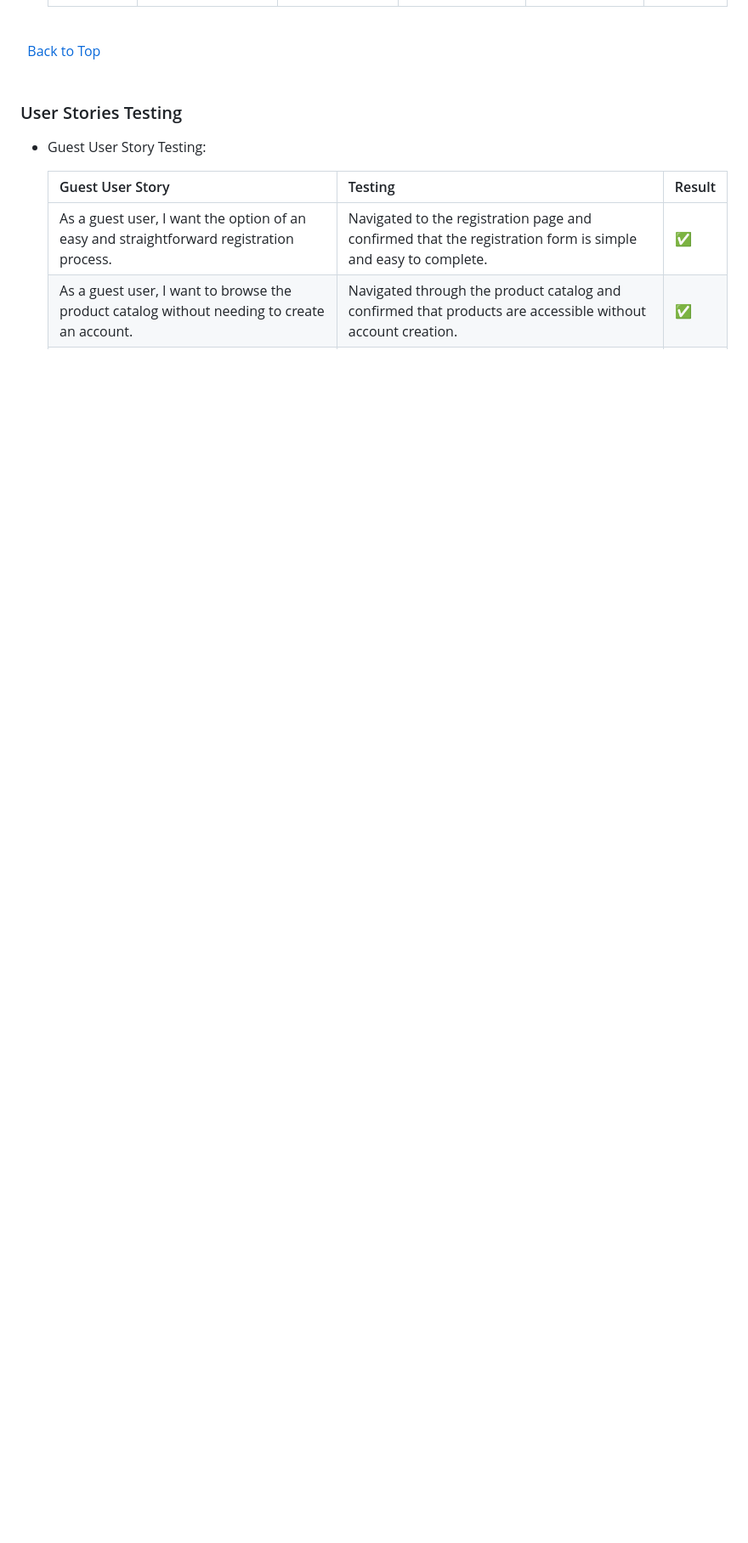
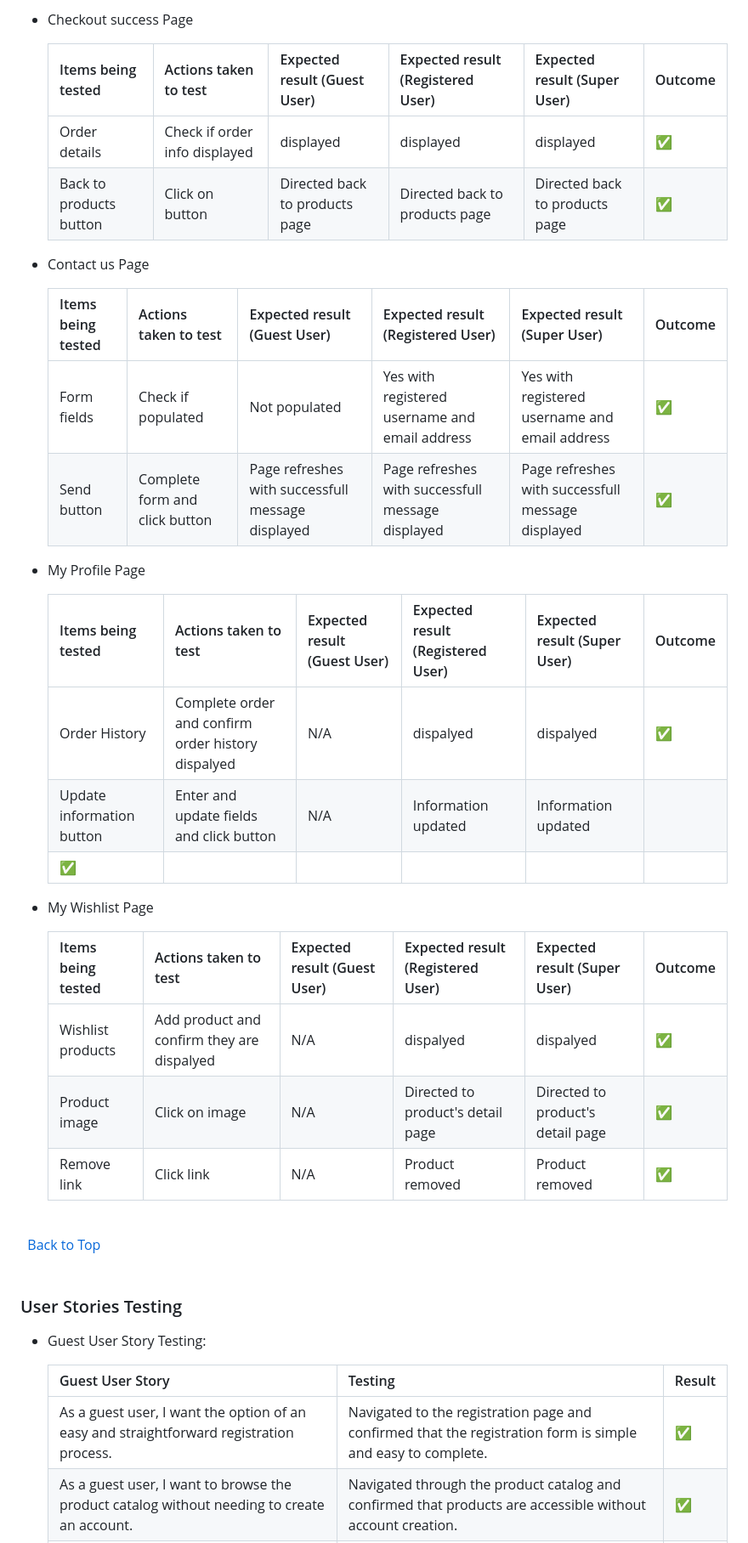
Before and after one commit to KevinFlanagan7/PP5-Golf-Shop, a Markdown page: README.md, the part around one of its changes. Shown at 85% size. Drawn GitHub-style; blank space fills up the shorter version.

```diff
--- a/README.md
+++ b/README.md
@@ -1474,3 +1505,40 @@ Lighthouse tests were run on all deployed pages for mobile and desktop, see resu
+- Checkout success Page
+
+    | Items being tested | Actions taken to test | Expected result (Guest User) | Expected result (Registered User) | Expected result (Super User) | Outcome |
+    |------|------|------|------|------|------|
+    | Order details | Check if order info displayed | displayed | displayed | displayed | :white_check_mark:  |
+    | Back to products button | Click on button | Directed back to products page | Directed back to products page | Directed back to products page | :white_check_mark: |
+
+- Contact us Page
+
+    | Items being tested | Actions taken to test | Expected result (Guest User) | Expected result (Registered User) | Expected result (Super User) | Outcome |
+    |------|------|------|------|------|------|
+    | Form fields | Check if populated | Not populated | Yes with registered username and email address | Yes with registered username and email address | :white_check_mark:  |
+    | Send button | Complete form and click button | Page refreshes with successfull message displayed  | Page refreshes with successfull message displayed  | Page refreshes with successfull message displayed | :white_check_mark: |
+
+- My Profile Page
+
+    | Items being tested | Actions taken to test | Expected result (Guest User) | Expected result (Registered User) | Expected result (Super User) | Outcome |
+    |------|------|------|------|------|------|
+    | Order History | Complete order and confirm order history dispalyed | N/A  | dispalyed  | dispalyed | :white_check_mark: |
+    | Update information button | Enter and update fields and click button | N/A  | Information updated  | Information updated |
+    :white_check_mark: |
+
+- My Wishlist Page
+
+    | Items being tested | Actions taken to test | Expected result (Guest User) | Expected result (Registered User) | Expected result (Super User) | Outcome |
+    |------|------|------|------|------|------|
+    | Wishlist products | Add product and confirm they are dispalyed | N/A  | dispalyed  | dispalyed | :white_check_mark: |
+    | Product image | Click on image | N/A  | Directed to product's detail page  | Directed to product's detail page | :white_check_mark: |
+    | Remove link | Click link | N/A  | Product removed  | Product removed | :white_check_mark: |
+
+
+
+
+
+
+
+
 
 \
 &nbsp;
```
Also changed, not shown: other parts of README.md (+45 -14 lines).
